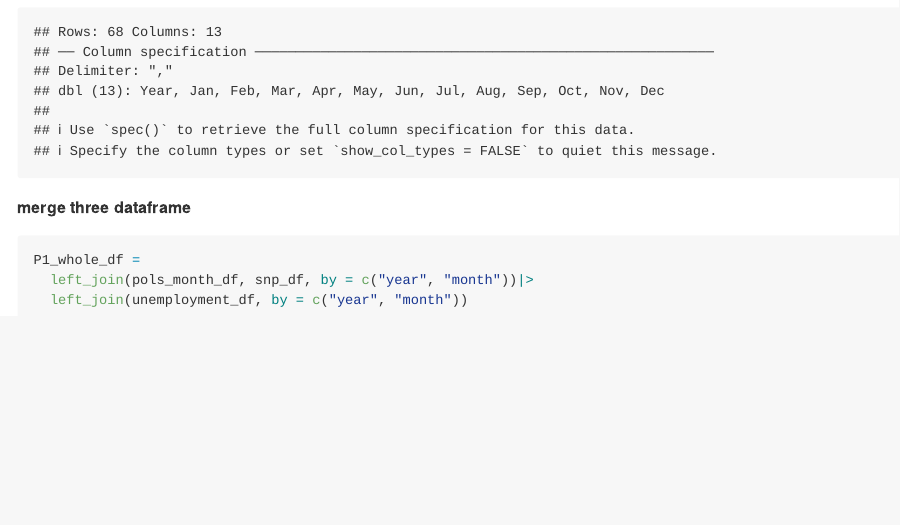
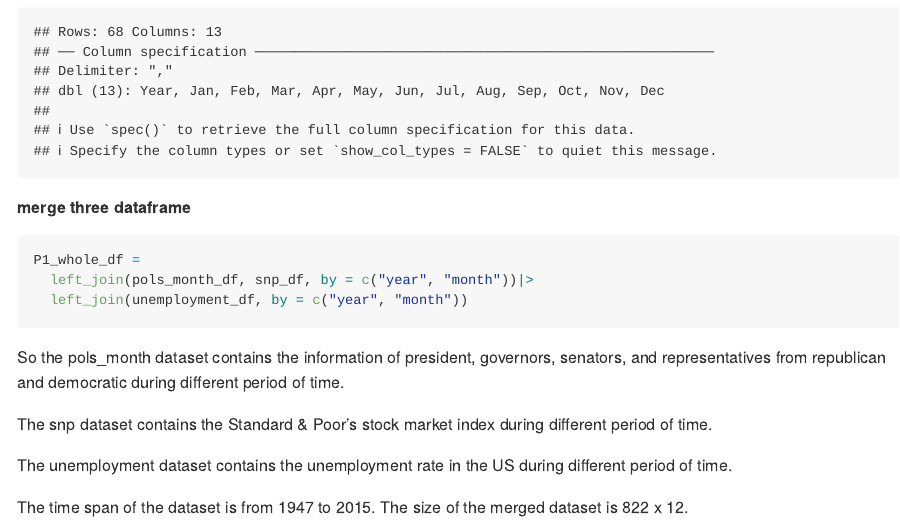
Before and after one commit to GYDTTDYX/p8105_hw2_yd2739, an R Markdown document (p8105_hw2_yd2739.Rmd): the page in a window 1100 px wide, from 3060 px down. The pictures show the output file p8105_hw2_yd2739.md that the author committed with the source, drawn offline in the style of GitHub.

Commit message:
added description for P1

````diff
--- a/p8105_hw2_yd2739.Rmd
+++ b/p8105_hw2_yd2739.Rmd
@@ -120,3 +120,11 @@ P1_whole_df =
   left_join(pols_month_df, snp_df, by = c("year", "month"))|>
   left_join(unemployment_df, by = c("year", "month"))
 ```
+
+So the pols_month dataset contains the information of president, governors, senators, and representatives from republican and democratic during different period of time.
+
+The snp dataset contains the Standard & Poor’s stock market index during different period of time.
+
+The unemployment dataset contains the unemployment rate in the US during different period of time.
+
+The time span of the dataset is from 1947 to 2015. The size of the merged dataset is 822 x 12.
````
Also changed, not shown: p8105_hw2_yd2739.md.
